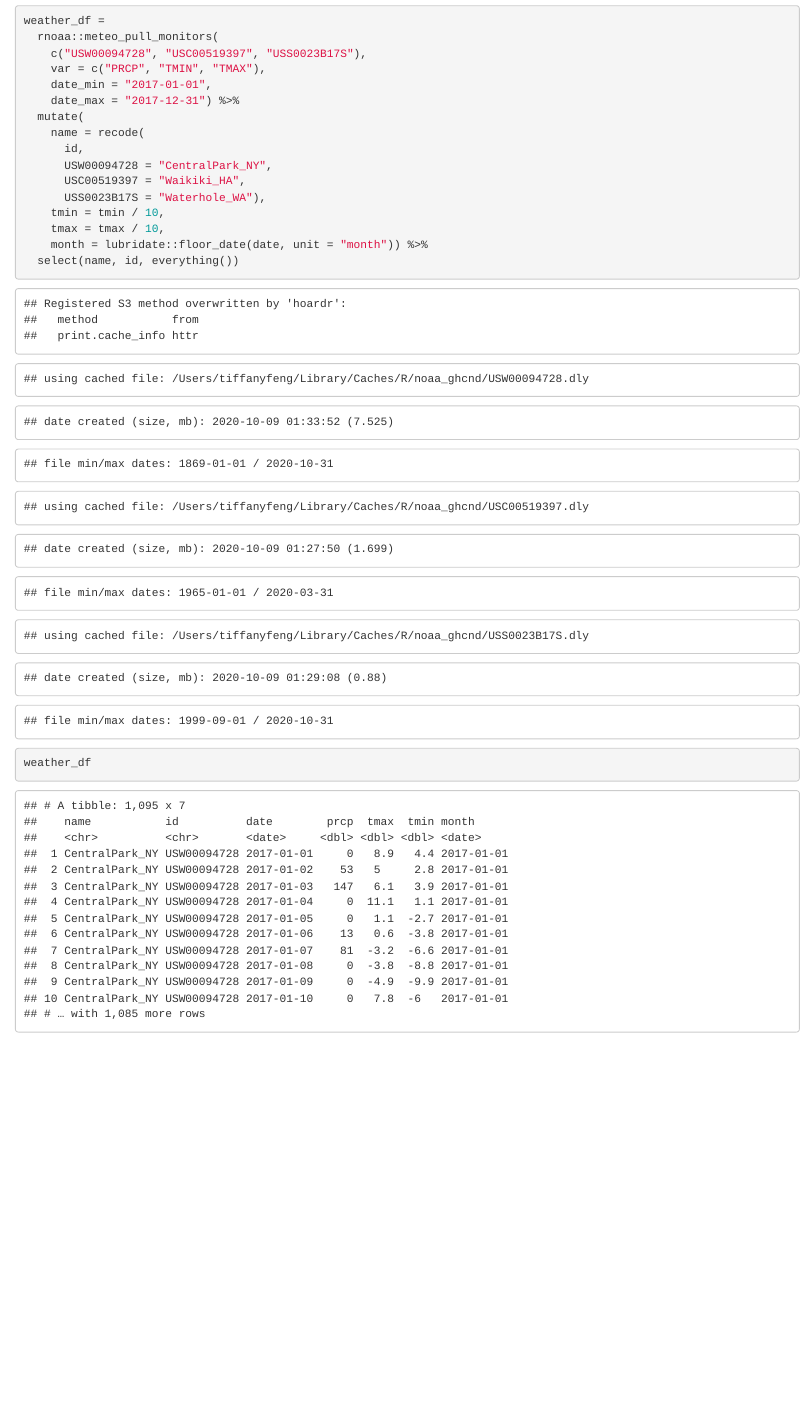
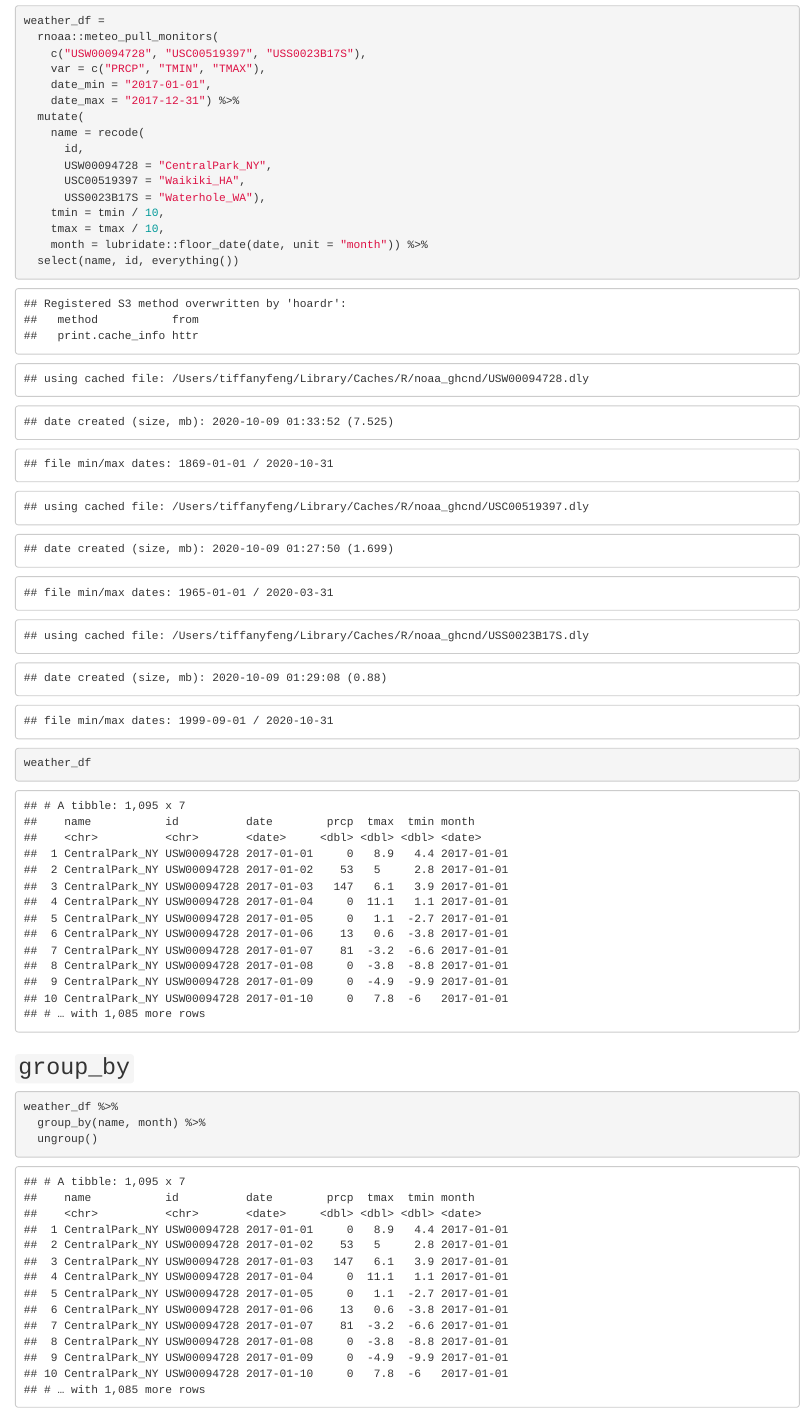
Before and after one commit to tiffanyfeng520/P8105_Data_Science, an R Markdown document (3_Visualization_and_EDA/eda.Rmd): the page in a window 1100 px wide, from 470 px down. The pictures show the output file 3_Visualization_and_EDA/eda.html that the author committed with the source, opened offline.

Commit message:
group by

````diff
--- a/3_Visualization_and_EDA/eda.Rmd
+++ b/3_Visualization_and_EDA/eda.Rmd
@@ -45,3 +45,12 @@ weather_df =
 
 weather_df
 ```
+
+## `group_by`
+
+
+```{r}
+weather_df %>%
+  group_by(name, month) %>%
+  ungroup()
+```
````
Also changed, not shown: 3_Visualization_and_EDA/eda.html.
